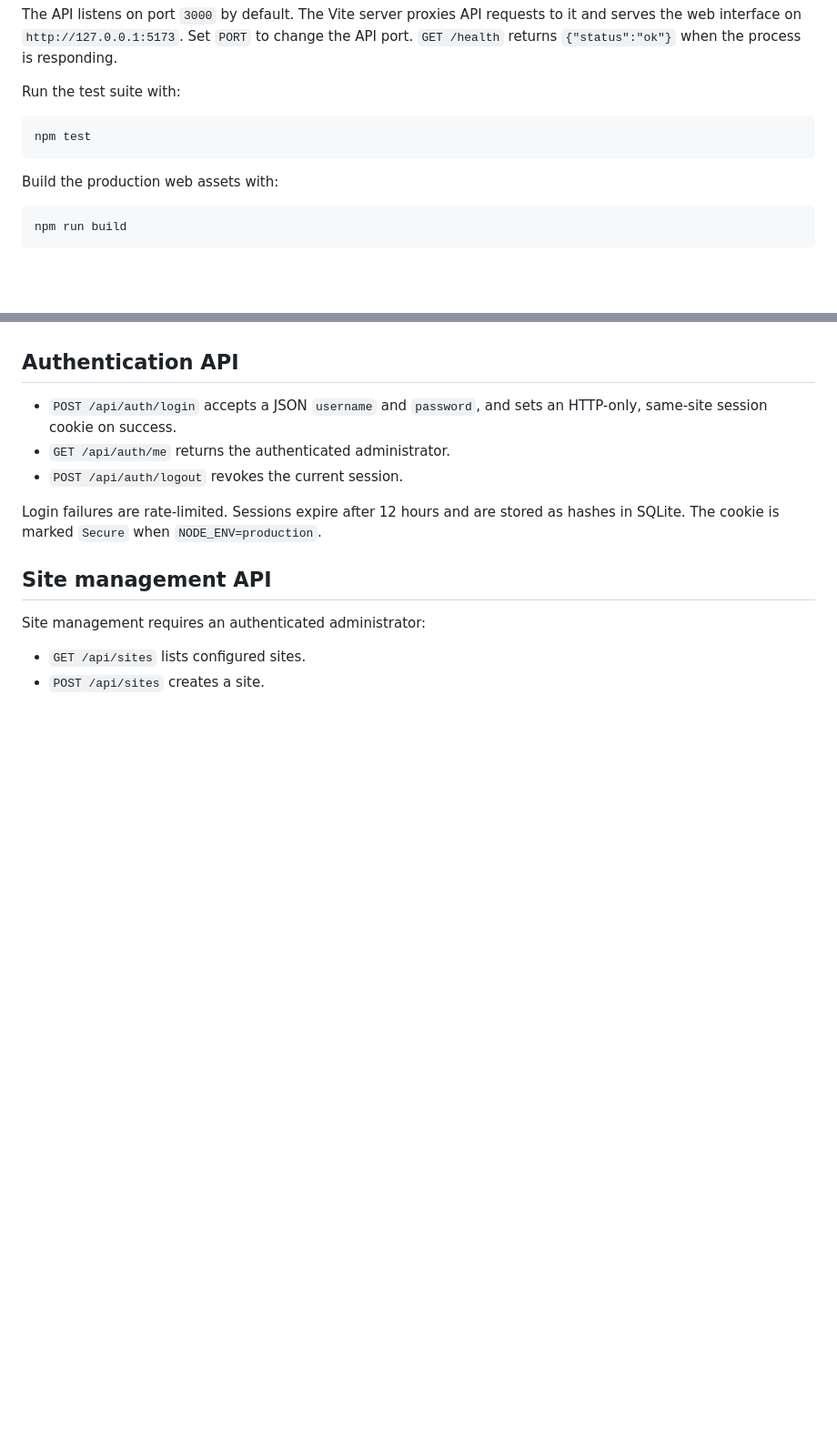
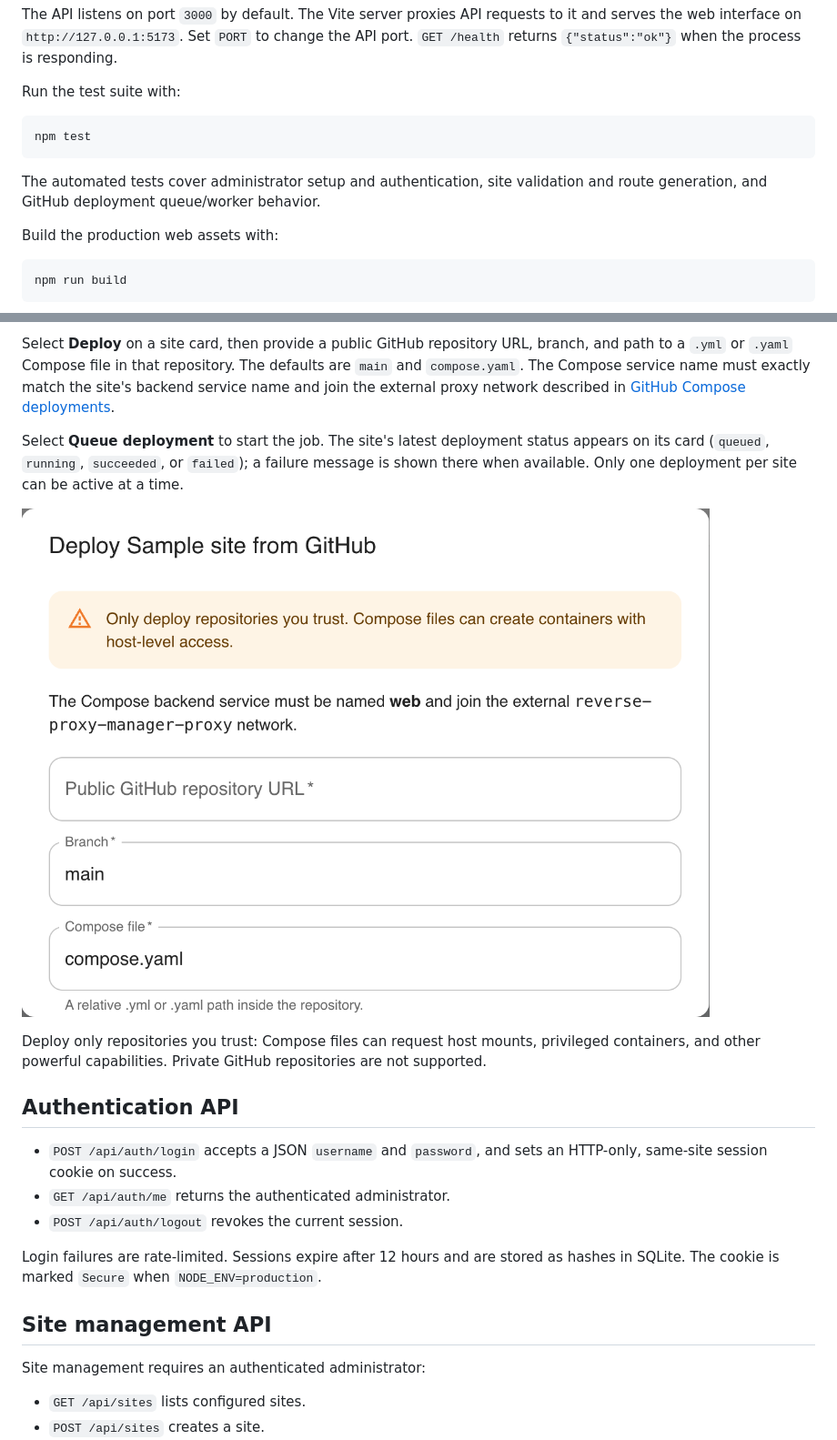
Before and after one commit to patolin/reverse_proxy_manager, a Markdown page: README.md, 2 parts joined by grey strips. Shown at 91% size. Drawn GitHub-style; pictures changed too: docs/images/deployment-dialog.png (added); blank space fills up the shorter version.

````diff
--- a/README.md
+++ b/README.md
@@ -34,6 +35,9 @@ Run the test suite with:
 npm test
 ```
 
+The automated tests cover administrator setup and authentication, site
+validation and route generation, and GitHub deployment queue/worker behavior.
+
 Build the production web assets with:
 
 ```sh
@@ -66,3 +101,19 @@ directly in shell commands or source-controlled files.
+Select **Deploy** on a site card, then provide a public GitHub repository URL,
+branch, and path to a `.yml` or `.yaml` Compose file in that repository. The
+defaults are `main` and `compose.yaml`. The Compose service name must exactly
+match the site's backend service name and join the external proxy network
+described in [GitHub Compose deployments](#github-compose-deployments).
+
+Select **Queue deployment** to start the job. The site's latest deployment
+status appears on its card (`queued`, `running`, `succeeded`, or `failed`); a
+failure message is shown there when available. Only one deployment per site
+can be active at a time.
+
+![GitHub deployment form with repository, branch, and Compose file fields](docs/images/deployment-dialog.png)
+
+Deploy only repositories you trust: Compose files can request host mounts,
+privileged containers, and other powerful capabilities. Private GitHub
+repositories are not supported.
 
 ## Authentication API
 
````
Also changed, not shown: other parts of README.md (+34 -2 lines), docs/images/sign-in.png (added).
